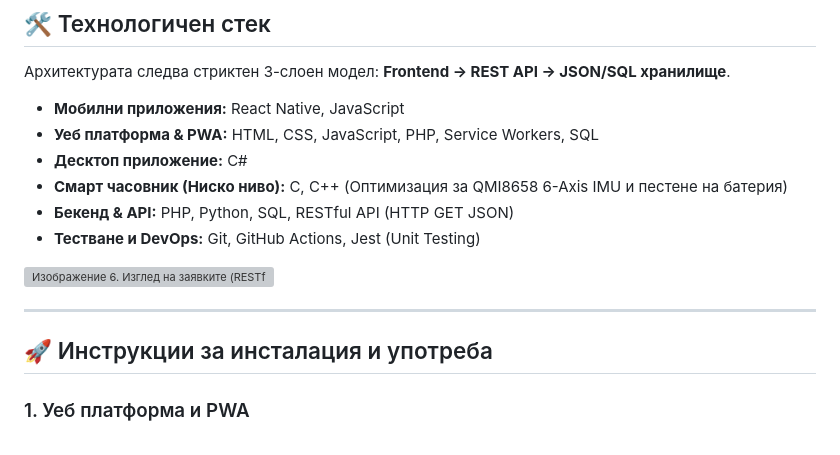
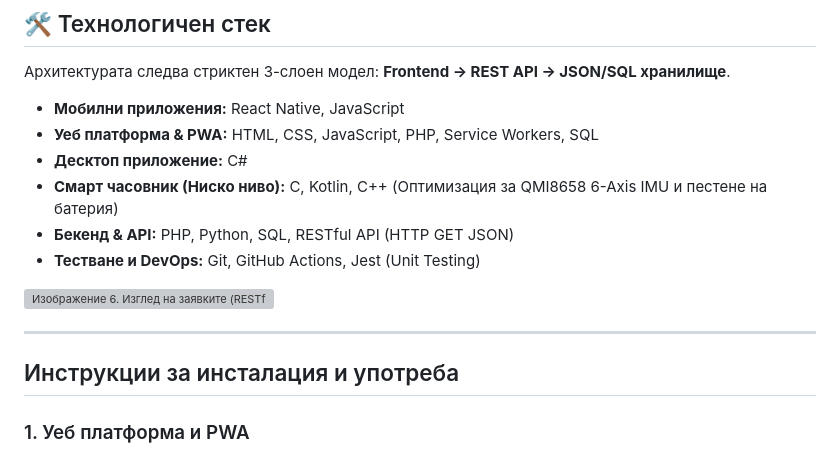
Before and after one commit to yusufkapanak132/PrayerTimes, a Markdown page: README.md, the part around one of its changes. Drawn GitHub-style; grey boxes are pictures that could not be loaded.

```diff
--- a/README.md
+++ b/README.md
@@ -70,7 +70,7 @@
 * **Мобилни приложения:** React Native, JavaScript
 * **Уеб платформа & PWA:** HTML, CSS, JavaScript, PHP, Service Workers, SQL
 * **Десктоп приложение:** C#
-* **Смарт часовник (Ниско ниво):** C, C++ (Оптимизация за QMI8658 6-Axis IMU и пестене на батерия)
+* **Смарт часовник (Ниско ниво):** C, Kotlin, C++ (Оптимизация за QMI8658 6-Axis IMU и пестене на батерия)
 * **Бекенд & API:** PHP, Python, SQL, RESTful API (HTTP GET JSON)
 * **Тестване и DevOps:** Git, GitHub Actions, Jest (Unit Testing)
 
@@ -78,7 +78,7 @@
 
 ---
 
-## <a id="install"></a> 🚀 Инструкции за инсталация и употреба
+## <a id="install"></a>  Инструкции за инсталация и употреба
 
 ### 1. Уеб платформа и PWA
 * **Достъп:** [vremenazanamaz.free.nf](https://vremenazanamaz.free.nf/) *(Забележка: Възможни са рестрикции поради безплатен хостинг).*
```
Also changed, not shown: other parts of README.md (+6 -6 lines).
